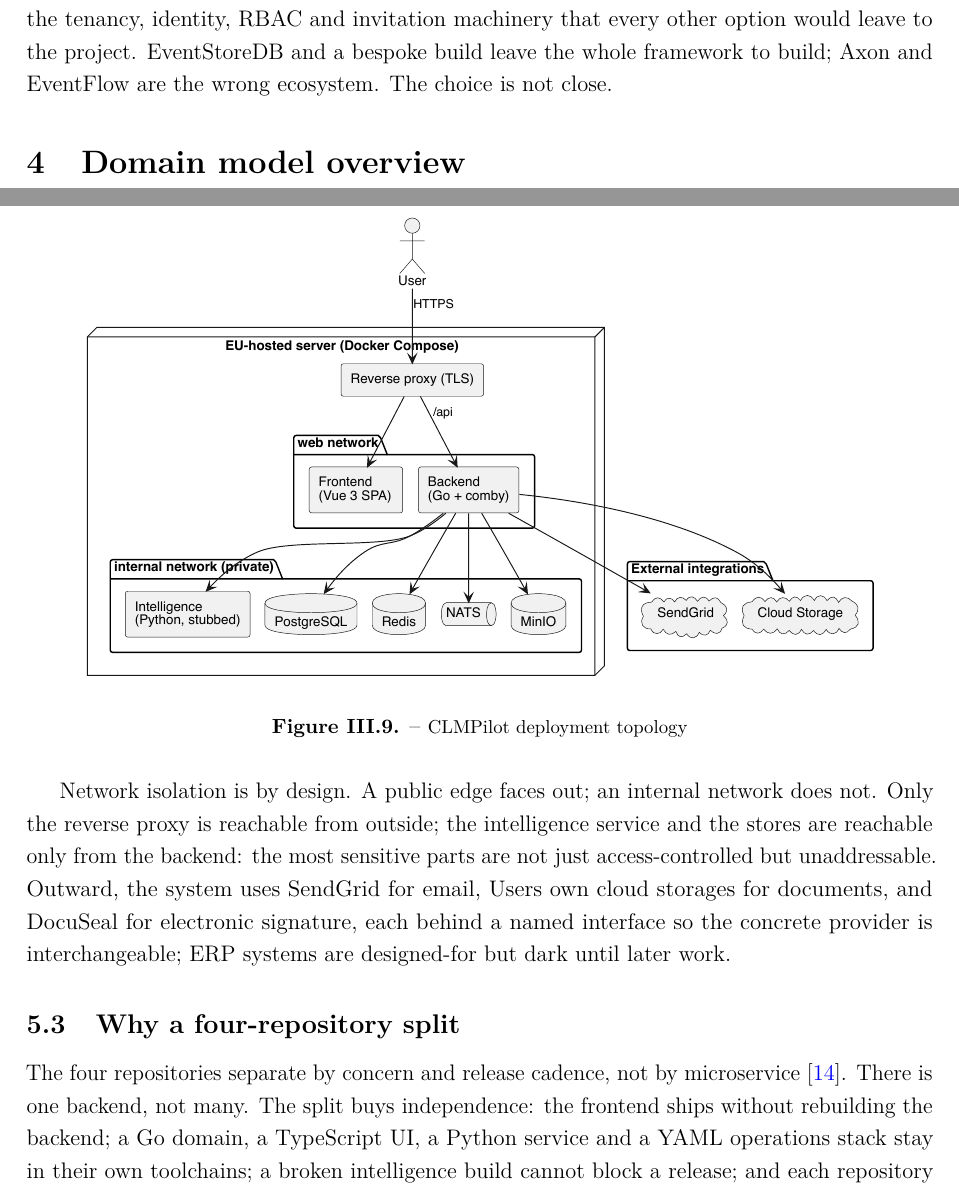
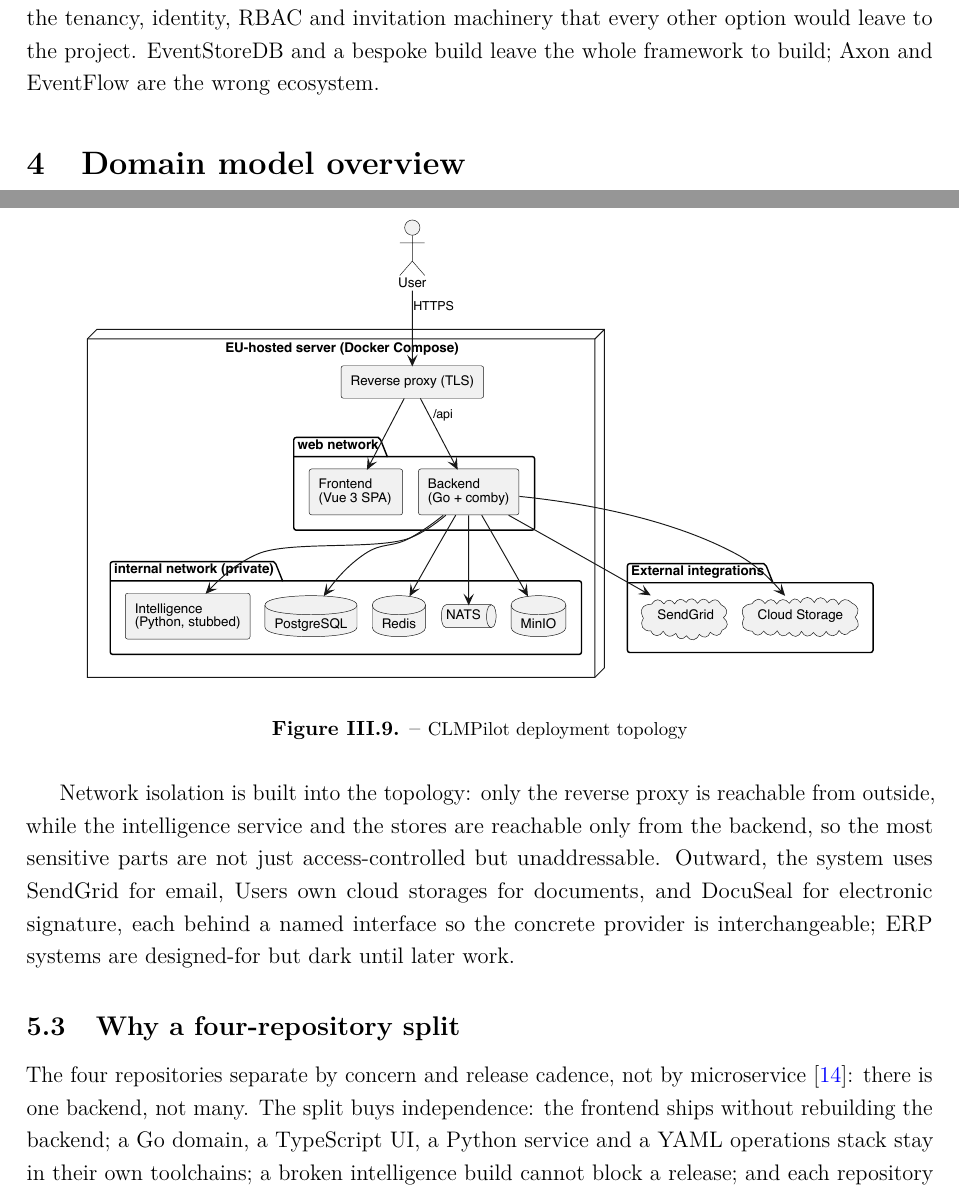
Before and after one commit to idris-saddi/pfe-report, a LaTeX thesis (report/report.tex, which reads report/Chapter3/chapter3.tex): two parts of pages 42 and 48 of 63 before the commit and two parts of pages 42 and 49 of 64 after it, joined at a grey line, cut so that both start at the same text. Compiled offline with pdfLaTeX.

Commit message:
refactor: enhance clarity by merging punchy verdicts and refining language in Chapter 3

```diff
--- a/report/Chapter3/chapter3.tex
+++ b/report/Chapter3/chapter3.tex
@@ -259,7 +259,7 @@ language. Its CQRS/ES primitives are proven, so they need not be rebuilt.
 And its defaults supply the biggest saving: the tenancy, identity, RBAC
 and invitation machinery that every other option would leave to the project.
 EventStoreDB and a bespoke build leave the whole framework to build; Axon
-and EventFlow are the wrong ecosystem. The choice is not close.
+and EventFlow are the wrong ecosystem.
 
 %--------------------------------------------------------------------
 \section{Domain model overview}
@@ -398,10 +398,10 @@ loopback only.
 
 \pumlfig{topology}{0.9\textwidth}{CLMPilot deployment topology}{fig:topology}
 
-Network isolation is by design. A public edge faces out; an internal network
-does not. Only the reverse proxy is reachable from outside; the intelligence
-service and the stores are reachable only from the backend: the most
-sensitive parts are not just access-controlled but unaddressable. Outward,
+Network isolation is built into the topology: only the reverse proxy is reachable
+from outside, while the intelligence service and the stores are reachable only from
+the backend, so the most sensitive parts are not just access-controlled but
+unaddressable. Outward,
 the system uses SendGrid for email, Users own cloud storages for documents,
 and DocuSeal for electronic signature, each behind a named interface so the
 concrete provider is interchangeable; ERP systems are designed-for but dark
@@ -411,7 +411,7 @@ until later work.
 \label{sec:repo-split}
 
 The four repositories separate by concern and release cadence, not by
-microservice~\cite{Newman2021}. There is one backend, not many. The split
+microservice~\cite{Newman2021}: there is one backend, not many. The split
 buys independence: the frontend ships without rebuilding the backend; a Go
 domain, a TypeScript UI, a Python service and a YAML operations stack stay in
 their own toolchains; a broken intelligence build cannot block a release;
```
Also changed, not shown: _Notes/phrasing-review.md (+2 -2 lines), report/Chapter3/chapter3.tex (10 more changed lines).
